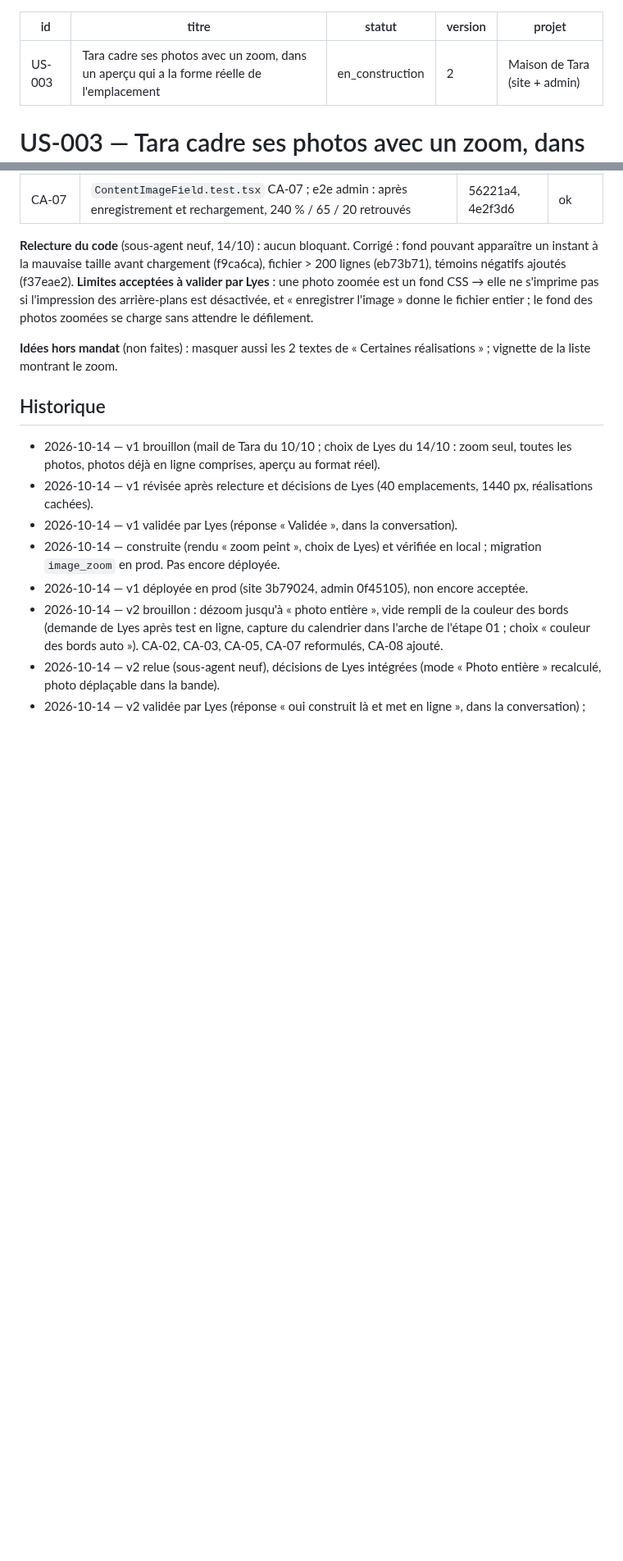
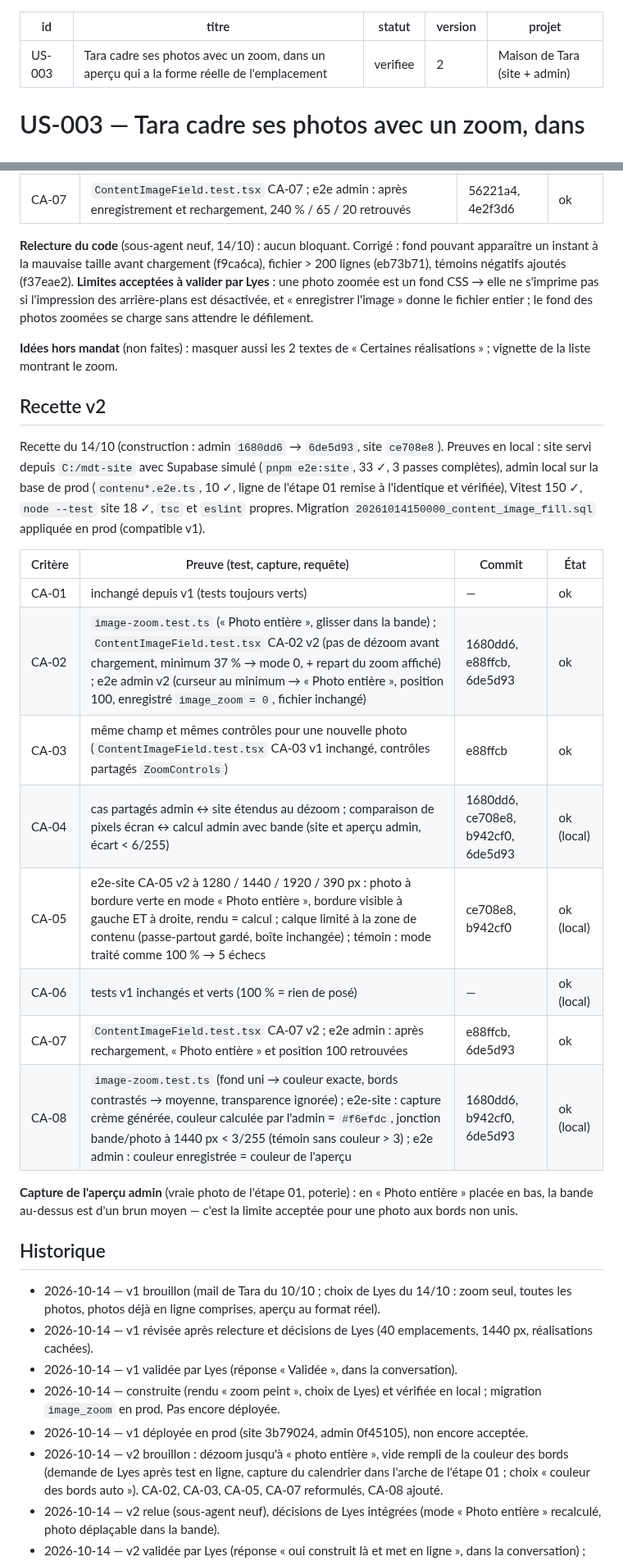
Before and after one commit to lyestriki-propulseo/maison-de-tara, a Markdown page: docs/us/US-003-cadrage-photos-zoom.md, 2 parts joined by grey strips. Shown at 82% size. GitHub-like rendering; blank space fills up the shorter version.

Commit message:
docs: US-003 v2 vérifiée en local — recette
Co-Authored-By: Claude Opus 5.5 <noreply@anthropic.com>

```diff
--- a/docs/us/US-003-cadrage-photos-zoom.md
+++ b/docs/us/US-003-cadrage-photos-zoom.md
@@ -1,7 +1,7 @@
 ---
 id: US-003
 titre: Tara cadre ses photos avec un zoom, dans un aperçu qui a la forme réelle de l'emplacement
-statut: en_construction
+statut: verifiee
 version: 2
 projet: Maison de Tara (site + admin)
 ---
@@ -265,6 +265,29 @@ l'image » donne le fichier entier ; le fond des photos zoomées se charge sans
 **Idées hors mandat** (non faites) : masquer aussi les 2 textes de « Certaines réalisations » ;
 vignette de la liste montrant le zoom.
 
+## Recette v2
+
+Recette du 14/10 (construction : admin `1680dd6` → `6de5d93`, site `ce708e8`). Preuves en local :
+site servi depuis `C:/mdt-site` avec Supabase simulé (`pnpm e2e:site`, 33 ✓, 3 passes complètes),
+admin local sur la base de prod (`contenu*.e2e.ts`, 10 ✓, ligne de l'étape 01 remise à l'identique
+et vérifiée), Vitest 150 ✓, `node --test` site 18 ✓, `tsc` et `eslint` propres. Migration
+`20261014150000_content_image_fill.sql` appliquée en prod (compatible v1).
+
+| Critère | Preuve (test, capture, requête) | Commit | État |
+|---|---|---|---|
+| CA-01 | inchangé depuis v1 (tests toujours verts) | — | ok |
+| CA-02 | `image-zoom.test.ts` (« Photo entière », glisser dans la bande) ; `ContentImageField.test.tsx` CA-02 v2 (pas de dézoom avant chargement, minimum 37 % → mode 0, + repart du zoom affiché) ; e2e admin v2 (curseur au minimum → « Photo entière », position 100, enregistré `image_zoom = 0`, fichier inchangé) | 1680dd6, e88ffcb, 6de5d93 | ok |
+| CA-03 | même champ et mêmes contrôles pour une nouvelle photo (`ContentImageField.test.tsx` CA-03 v1 inchangé, contrôles partagés `ZoomControls`) | e88ffcb | ok |
+| CA-04 | cas partagés admin ↔ site étendus au dézoom ; comparaison de pixels écran ↔ calcul admin avec bande (site et aperçu admin, écart < 6/255) | 1680dd6, ce708e8, b942cf0, 6de5d93 | ok (local) |
+| CA-05 | e2e-site CA-05 v2 à 1280 / 1440 / 1920 / 390 px : photo à bordure verte en mode « Photo entière », bordure visible à gauche ET à droite, rendu = calcul ; calque limité à la zone de contenu (passe-partout gardé, boîte inchangée) ; témoin : mode traité comme 100 % → 5 échecs | ce708e8, b942cf0 | ok (local) |
+| CA-06 | tests v1 inchangés et verts (100 % = rien de posé) | — | ok (local) |
+| CA-07 | `ContentImageField.test.tsx` CA-07 v2 ; e2e admin : après rechargement, « Photo entière » et position 100 retrouvées | e88ffcb, 6de5d93 | ok |
+| CA-08 | `image-zoom.test.ts` (fond uni → couleur exacte, bords contrastés → moyenne, transparence ignorée) ; e2e-site : capture crème générée, couleur calculée par l'admin = `#f6efdc`, jonction bande/photo à 1440 px < 3/255 (témoin sans couleur > 3) ; e2e admin : couleur enregistrée = couleur de l'aperçu | 1680dd6, b942cf0, 6de5d93 | ok (local) |
+
+**Capture de l'aperçu admin** (vraie photo de l'étape 01, poterie) : en « Photo entière » placée en
+bas, la bande au-dessus est d'un brun moyen — c'est la limite acceptée pour une photo aux bords non
+unis.
+
 ## Historique
 
 - 2026-10-14 — v1 brouillon (mail de Tara du 10/10 ; choix de Lyes du 14/10 : zoom seul, toutes les
```
Also changed, not shown: other parts of docs/us/US-003-cadrage-photos-zoom.md (+1 -0 lines).
